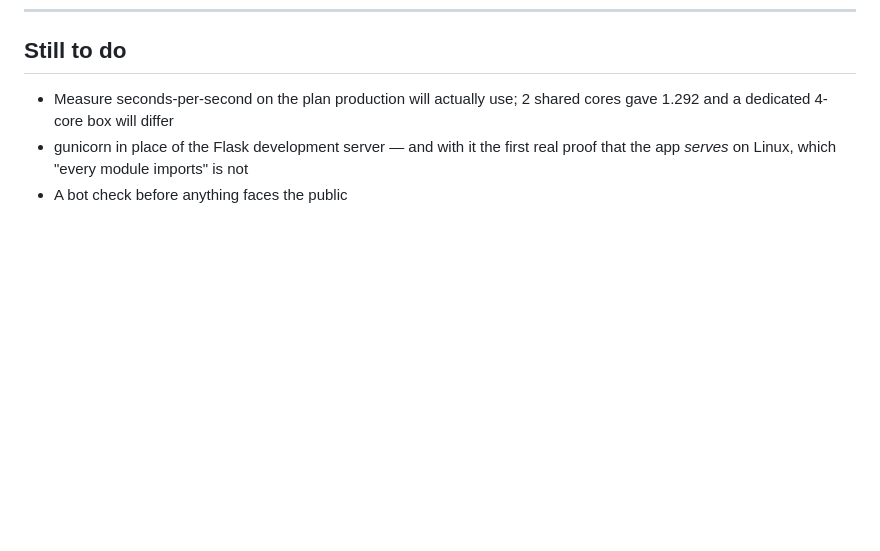
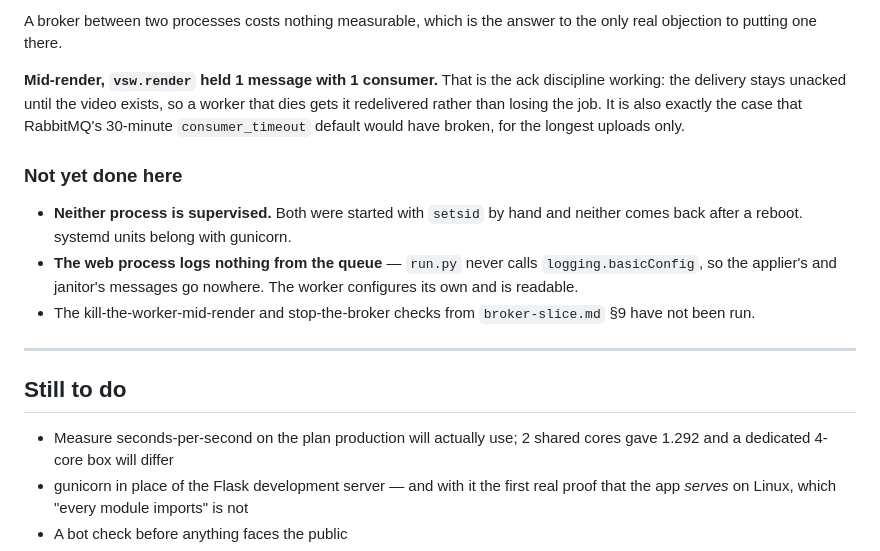
Before and after one commit to weefeen/VideoSync_webapp, a Markdown page: docs/deployment-log.md, the part around one of its changes. GitHub-like rendering; blank space fills up the shorter version.

```diff
--- a/docs/deployment-log.md
+++ b/docs/deployment-log.md
@@ -463,3 +536,24 @@ the ledger's rules are exercised on every push without a broker anywhere.
+A broker between two processes costs nothing measurable, which is the answer
+to the only real objection to putting one there.
+
+**Mid-render, `vsw.render` held 1 message with 1 consumer.** That is the ack
+discipline working: the delivery stays unacked until the video exists, so a
+worker that dies gets it redelivered rather than losing the job. It is also
+exactly the case that RabbitMQ's 30-minute `consumer_timeout` default would
+have broken, for the longest uploads only.
+
+### Not yet done here
+
+- **Neither process is supervised.** Both were started with `setsid` by hand
+  and neither comes back after a reboot. systemd units belong with gunicorn.
+- **The web process logs nothing from the queue** — `run.py` never calls
+  `logging.basicConfig`, so the applier's and janitor's messages go nowhere.
+  The worker configures its own and is readable.
+- The kill-the-worker-mid-render and stop-the-broker checks from
+  `broker-slice.md` §9 have not been run.
+
+---
+
 ## Still to do
 
 - Measure seconds-per-second on the plan production will actually use;
```
Also changed, not shown: other parts of docs/deployment-log.md (+73 -0 lines), docs/broker-slice.md (+12 -1 lines).
